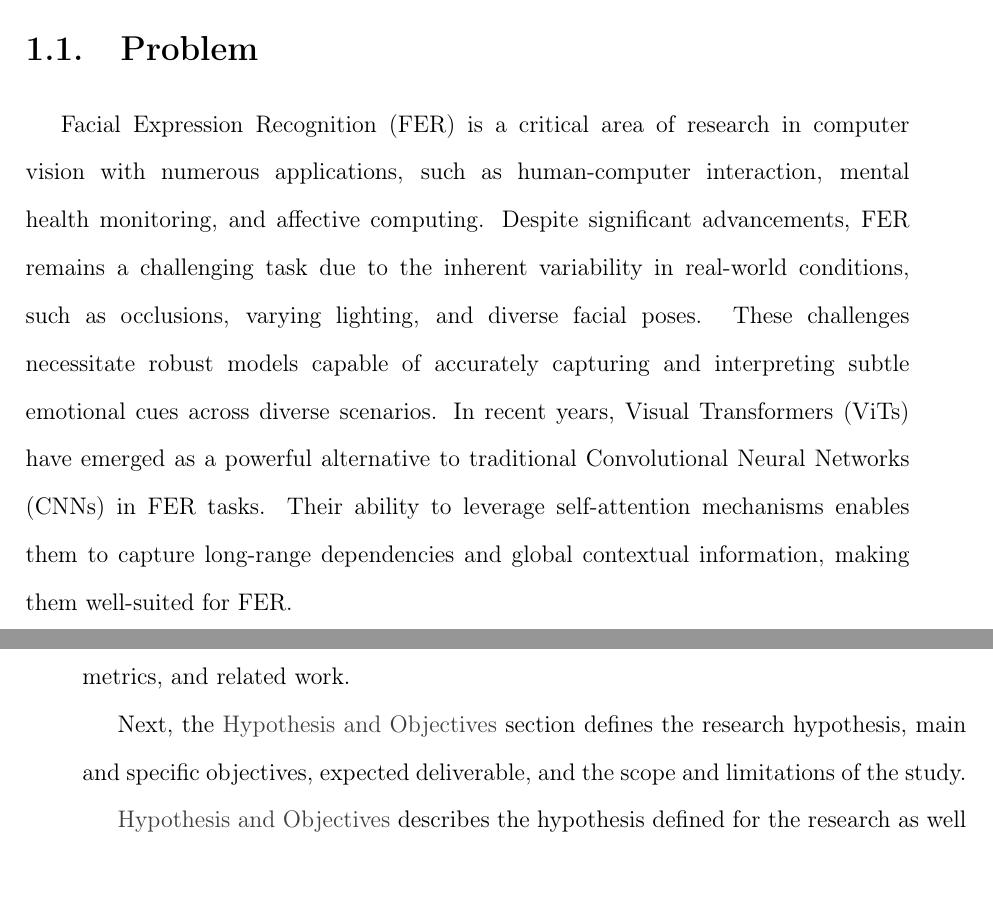
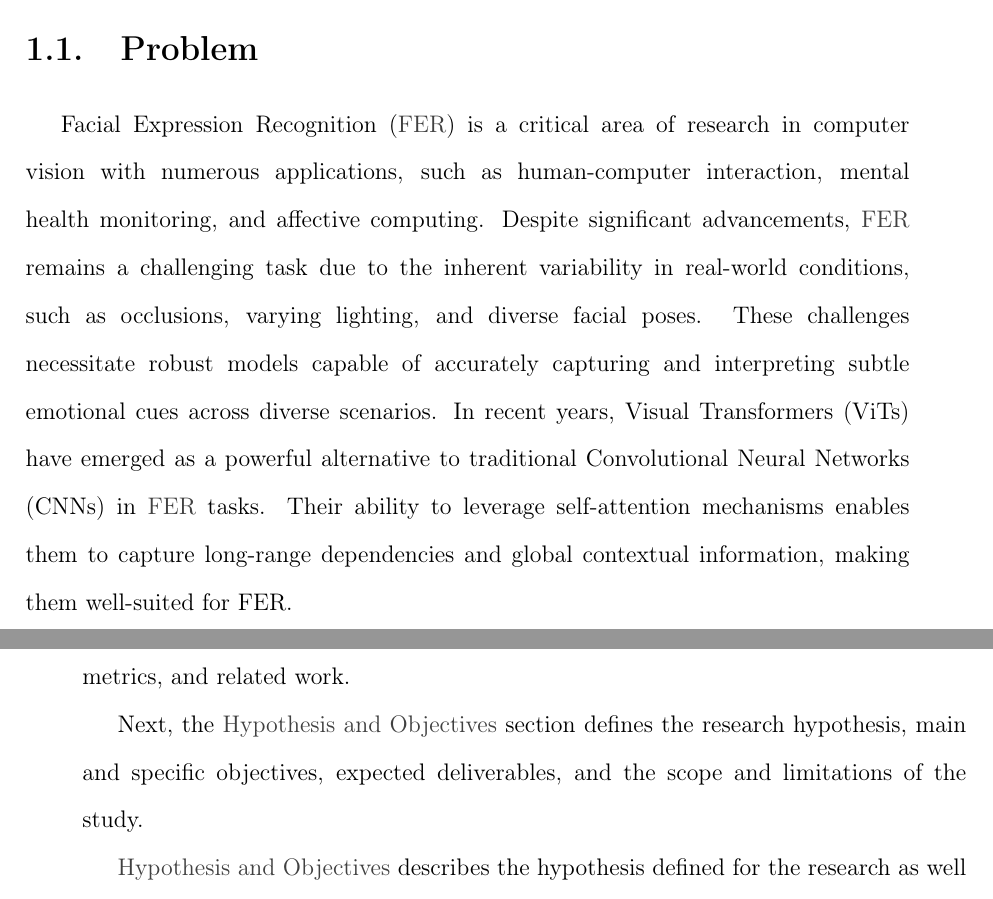
Before and after one commit to asvaaron/proposal_graduation_work_TEC, a LaTeX thesis (tex_thesis/thesis/thesis.tex, which reads tex_thesis/thesis/body/introduction.tex): two parts of pages 20 and 21 of 73, joined at a grey line, cut so that both start at the same text. Compiled offline with pdfLaTeX.

Commit message:
Changes in introduction
Add references
Add glossary terms

```diff
--- a/tex_thesis/thesis/body/introduction.tex
+++ b/tex_thesis/thesis/body/introduction.tex
@@ -15,15 +15,15 @@
 
 %Problem context, description and summary goes in this section
 
-Facial Expression Recognition (FER) is a critical area of research in computer
+Facial Expression Recognition (\gls{FER}) is a critical area of research in computer
 vision with numerous applications, such as human-computer interaction, mental
-health monitoring, and affective computing. Despite significant advancements, FER
+health monitoring, and affective computing. Despite significant advancements, \gls{FER}
 remains a challenging task due to the inherent variability in real-world conditions,
 such as occlusions, varying lighting, and diverse facial poses. These challenges
 necessitate robust models capable of accurately capturing and interpreting subtle
 emotional cues across diverse scenarios.
 In recent years, Visual Transformers (ViTs) have emerged as a powerful alternative
-to traditional Convolutional Neural Networks (CNNs) in FER tasks. Their ability to leverage self-attention mechanisms enables them to capture long-range dependencies
+to traditional Convolutional Neural Networks (CNNs) in \gls{FER} tasks. Their ability to leverage self-attention mechanisms enables them to capture long-range dependencies
 and global contextual information, making them well-suited for FER.
 
 Several hybrid approaches have combined ViTs with CNNs to exploit the strengths of both architectures, aiming to enhance feature extraction by integrating both local
@@ -63,7 +63,7 @@ overview of the document’s organization.
 The \nameref{chapter:theoretical-framework} follows,
 providing background information on Facial Expression Recognition (FER), including emotional labeling, challenges in real-world scenarios, deep learning approaches, visual transformers, performance evaluation metrics, and related work.
 
-Next, the \nameref{chapter:hypothesis-objectives} section defines the research hypothesis, main and specific objectives, expected deliverable, and the scope and limitations of the study.
+Next, the \nameref{chapter:hypothesis-objectives} section defines the research hypothesis, main and specific objectives, expected deliverables, and the scope and limitations of the study.
 
 \nameref{chapter:hypothesis-objectives} describes the hypothesis defined for the research as well as a description of the objectives and its deliverables. Also, the scope and limitations of this research effort can be found in that chapter.
 %
```
